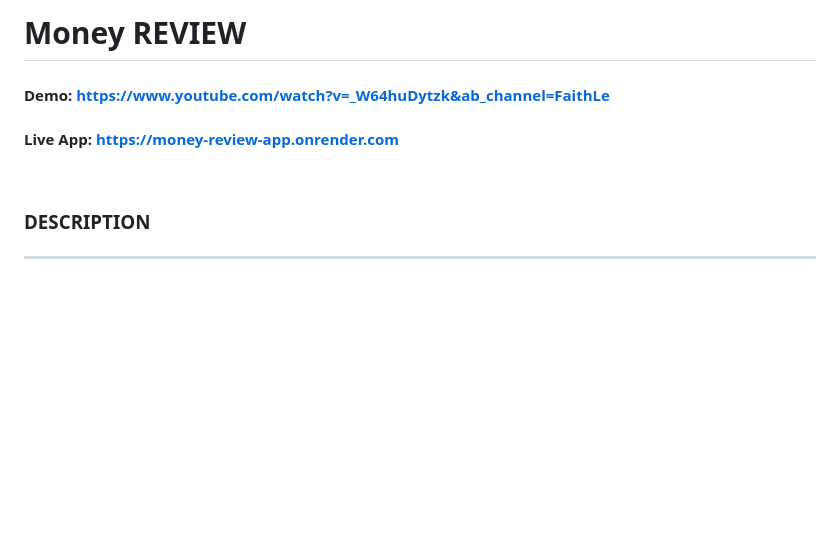
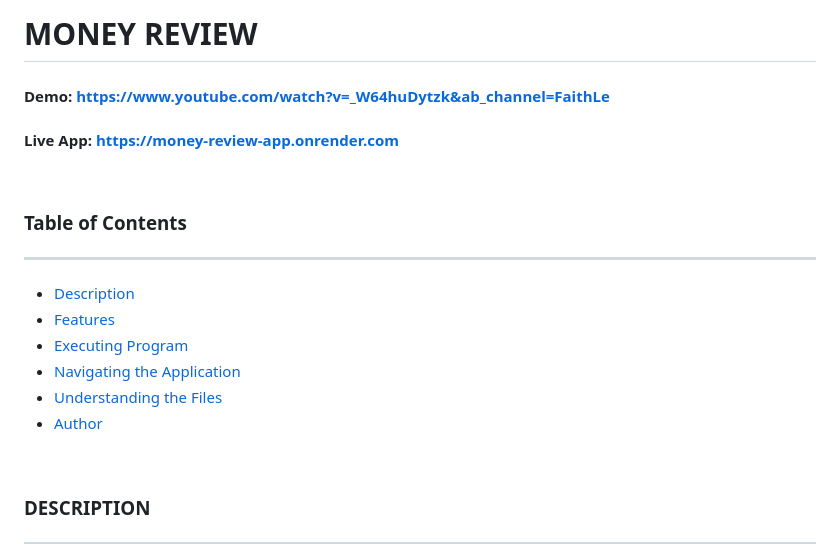
Before and after one commit to lefaith12661/Personal_Projects, a Markdown page: Money_Review/README.md, the part around one of its changes. Rendered like a GitHub page; blank space fills up the shorter version.

```diff
--- a/Money_Review/README.md
+++ b/Money_Review/README.md
@@ -1,7 +1,17 @@
-# Money REVIEW
+# MONEY REVIEW
 #### Demo:  <https://www.youtube.com/watch?v=_W64huDytzk&ab_channel=FaithLe>
 #### Live App:  <https://money-review-app.onrender.com>
-<br />
+<br>
+
+### Table of Contents
+------------
+- [Description](#description)
+- [Features](#features)
+- [Executing Program](#executing-program)
+- [Navigating the Application](#navigating-the-application)
+- [Understanding the Files](#understanding-the-files)
+- [Author](#author)
+<br>
 
 ### DESCRIPTION
 ------------
```
Also changed, not shown: other parts of Money_Review/README.md (+24 -24 lines).
